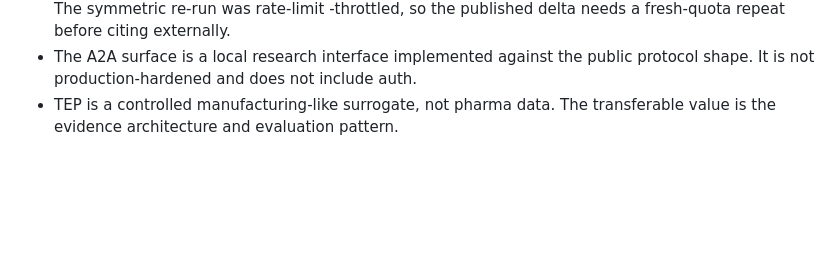
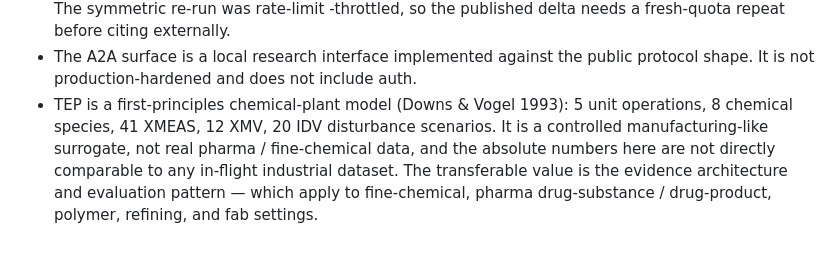
Before and after one commit to chennanli/Agent_Orchestration_RootCauseAnalysis, a Markdown page: docs/AI_DISCOVERY_BRIEF_AGENTIC_RCA.md, the part around the change. GitHub-like rendering; blank space fills up the shorter version.

```diff
--- a/docs/AI_DISCOVERY_BRIEF_AGENTIC_RCA.md
+++ b/docs/AI_DISCOVERY_BRIEF_AGENTIC_RCA.md
@@ -183,5 +183,11 @@ head-to-head number is quoted externally.
   citing externally.
 * The A2A surface is a local research interface implemented against the public
   protocol shape. It is not production-hardened and does not include auth.
-* TEP is a controlled manufacturing-like surrogate, not pharma data. The
-  transferable value is the evidence architecture and evaluation pattern.
+* TEP is a first-principles chemical-plant model (Downs & Vogel 1993):
+  5 unit operations, 8 chemical species, 41 XMEAS, 12 XMV, 20 IDV
+  disturbance scenarios. It is a controlled manufacturing-like surrogate,
+  not real pharma / fine-chemical data, and the absolute numbers here are
+  not directly comparable to any in-flight industrial dataset. The
+  transferable value is the evidence architecture and evaluation pattern —
+  which apply to fine-chemical, pharma drug-substance / drug-product,
+  polymer, refining, and fab settings.
```
Also changed, not shown: README.md (+17 -1 lines).
